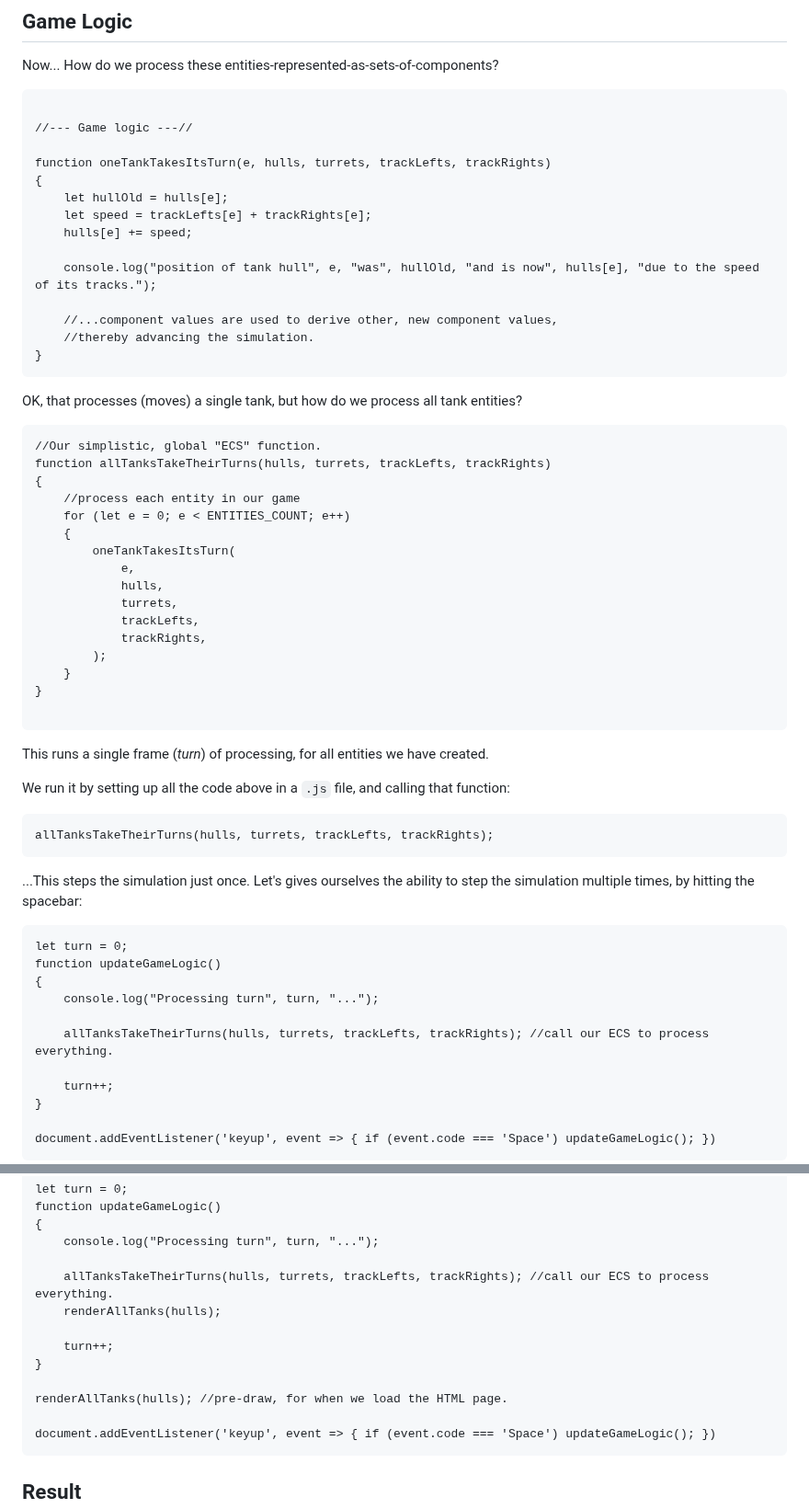
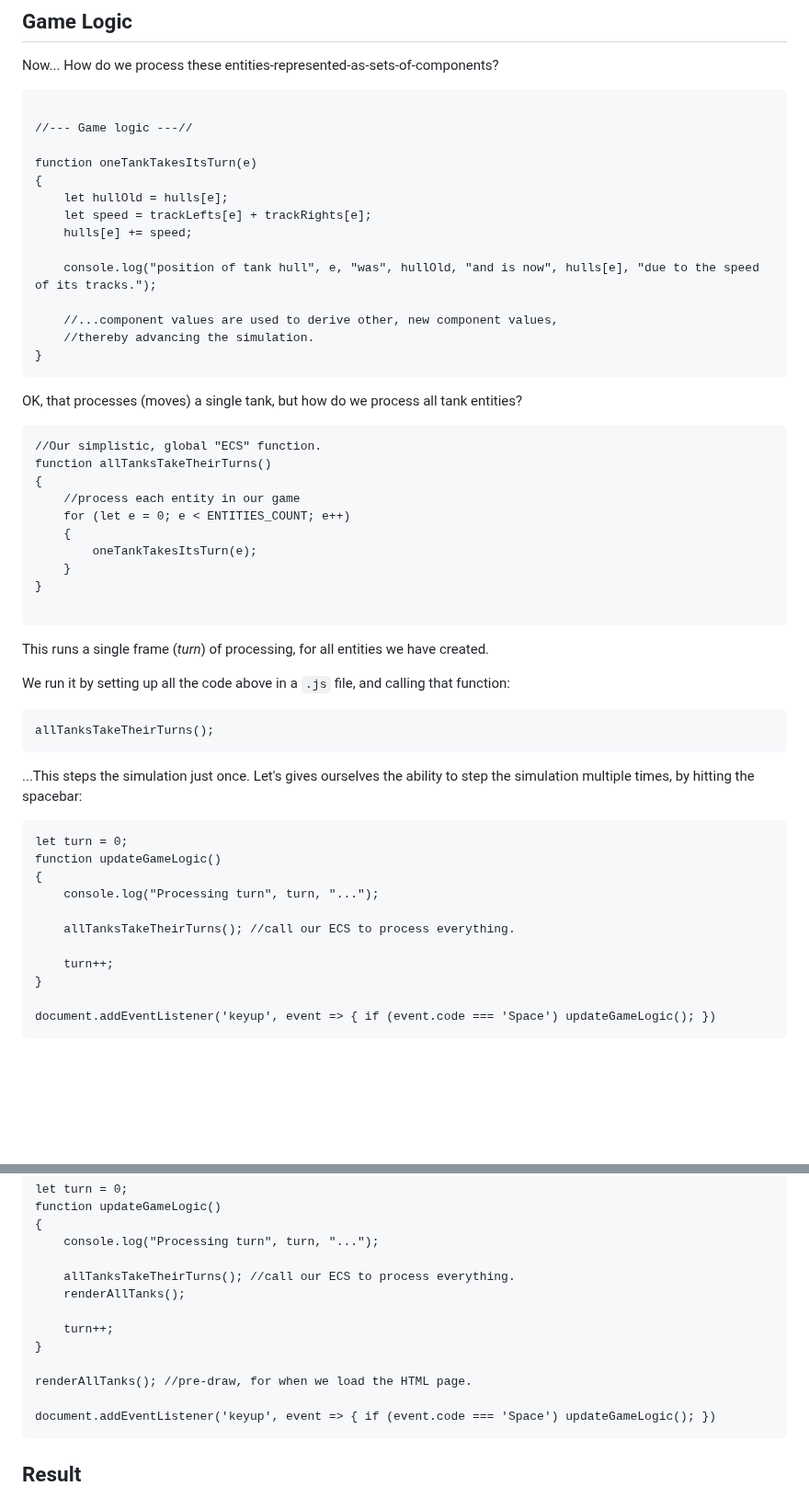
Before and after one commit to ArcaneEngineer/ECS-tutorials, a Markdown page: part1.md, 2 parts joined by grey strips. Shown at 92% size. GitHub-like rendering; blank space fills up the shorter version.

Commit message:
remove lengthy args lists from part 1

````diff
--- a/part1.md
+++ b/part1.md
@@ -81,7 +81,7 @@ Now... How do we process these entities-represented-as-sets-of-components?
 
 //--- Game logic ---//
 
-function oneTankTakesItsTurn(e, hulls, turrets, trackLefts, trackRights)
+function oneTankTakesItsTurn(e)
 {
 	let hullOld = hulls[e];
 	let speed = trackLefts[e] + trackRights[e];
@@ -98,18 +98,12 @@ OK, that processes (moves) a single tank, but how do we process all tank entitie
 
 ```
 //Our simplistic, global "ECS" function.
-function allTanksTakeTheirTurns(hulls, turrets, trackLefts, trackRights)
+function allTanksTakeTheirTurns()
 {
     //process each entity in our game
     for (let e = 0; e < ENTITIES_COUNT; e++)
     {
-        oneTankTakesItsTurn(
-            e,
-            hulls,
-            turrets,
-            trackLefts,
-            trackRights,
-        );
+        oneTankTakesItsTurn(e);
     }
 }
 
@@ -120,7 +114,7 @@ This runs a single frame (_turn_) of processing, for all entities we have create
 We run it by setting up all the code above in a `.js` file, and calling that function:
 
 ```
-allTanksTakeTheirTurns(hulls, turrets, trackLefts, trackRights);
+allTanksTakeTheirTurns();
 ```
 
 ...This steps the simulation just once. Let's gives ourselves the ability to step the simulation multiple times, by hitting the spacebar:
@@ -131,7 +125,7 @@ function updateGameLogic()
 {
 	console.log("Processing turn", turn, "...");
 
-	allTanksTakeTheirTurns(hulls, turrets, trackLefts, trackRights); //call our ECS to process everything.
+	allTanksTakeTheirTurns(); //call our ECS to process everything.
 
 	turn++;
 }
@@ -208,13 +202,13 @@ function updateGameLogic()
 {
 	console.log("Processing turn", turn, "...");
 
-	allTanksTakeTheirTurns(hulls, turrets, trackLefts, trackRights); //call our ECS to process everything.
-	renderAllTanks(hulls);
+	allTanksTakeTheirTurns(); //call our ECS to process everything.
+	renderAllTanks();
 
 	turn++;
 }
 
-renderAllTanks(hulls); //pre-draw, for when we load the HTML page.
+renderAllTanks(); //pre-draw, for when we load the HTML page.
 
 document.addEventListener('keyup', event => { if (event.code === 'Space') updateGameLogic(); })
 ```
````
Also changed, not shown: other parts of part1.md (+1 -1 lines).
